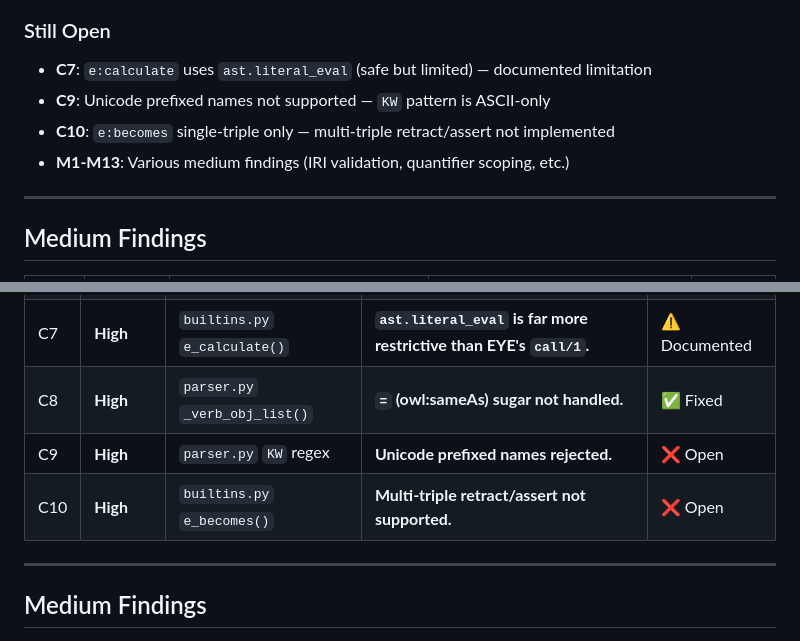
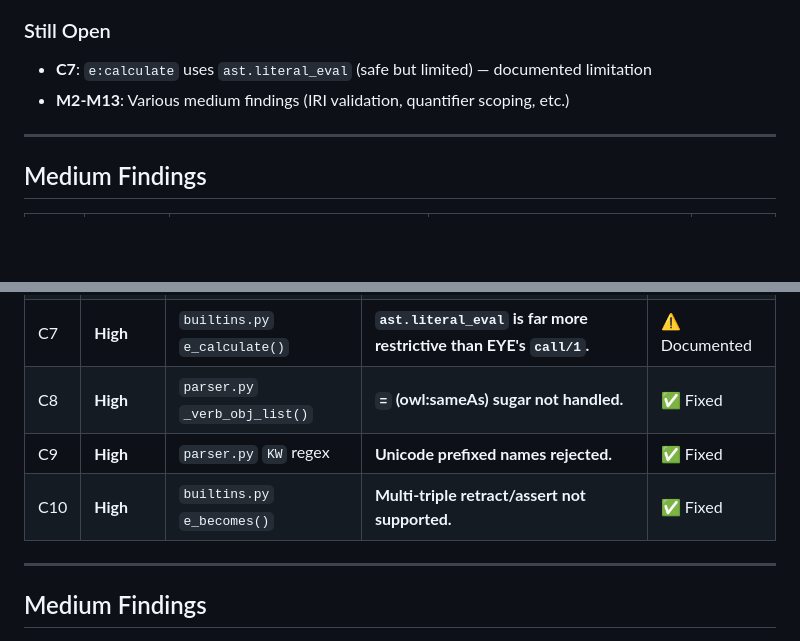
Before and after one commit to TigreGotico/pyeye, a Markdown page: audit-vs-eye.md, 2 parts joined by grey strips. Drawn GitHub-style; blank space fills up the shorter version.

Commit message:
docs: update audit — all 10 High findings now resolved
13 of 23 findings fixed total. 10 remain open (all Medium).

AI-Generated Change:
- Model: qwen
- Intent: Keep audit document current with C9/C10 fix status
- Impact: audit-vs-eye.md updated
- Verified via: uv run pytest tests/ -q (320 passed)

Co-authored-by: Qwen-Coder <qwen-coder@alibabacloud.com>

```diff
--- a/audit-vs-eye.md
+++ b/audit-vs-eye.md
@@ -21,9 +21,7 @@ This audit compared the pyeye codebase against the original EYE reasoner (`eye.p
 ### Still Open
 
 - **C7**: `e:calculate` uses `ast.literal_eval` (safe but limited) — documented limitation
-- **C9**: Unicode prefixed names not supported — `KW` pattern is ASCII-only
-- **C10**: `e:becomes` single-triple only — multi-triple retract/assert not implemented
-- **M1-M13**: Various medium findings (IRI validation, quantifier scoping, etc.)
+- **M2-M13**: Various medium findings (IRI validation, quantifier scoping, etc.)
 
 ---
 
@@ -59,8 +57,8 @@ This audit compared the pyeye codebase against the original EYE reasoner (`eye.p
 | C6 | **High** | `engine.py` + `builtins.py` | **Shared skolem counter.** | ✅ Fixed |
 | C7 | **High** | `builtins.py` `e_calculate()` | **`ast.literal_eval` is far more restrictive than EYE's `call/1`.** | ⚠️ Documented |
 | C8 | **High** | `parser.py` `_verb_obj_list()` | **`=` (owl:sameAs) sugar not handled.** | ✅ Fixed |
-| C9 | **High** | `parser.py` `KW` regex | **Unicode prefixed names rejected.** | ❌ Open |
-| C10 | **High** | `builtins.py` `e_becomes()` | **Multi-triple retract/assert not supported.** | ❌ Open |
+| C9 | **High** | `parser.py` `KW` regex | **Unicode prefixed names rejected.** | ✅ Fixed |
+| C10 | **High** | `builtins.py` `e_becomes()` | **Multi-triple retract/assert not supported.** | ✅ Fixed |
 
 ---
 
```
